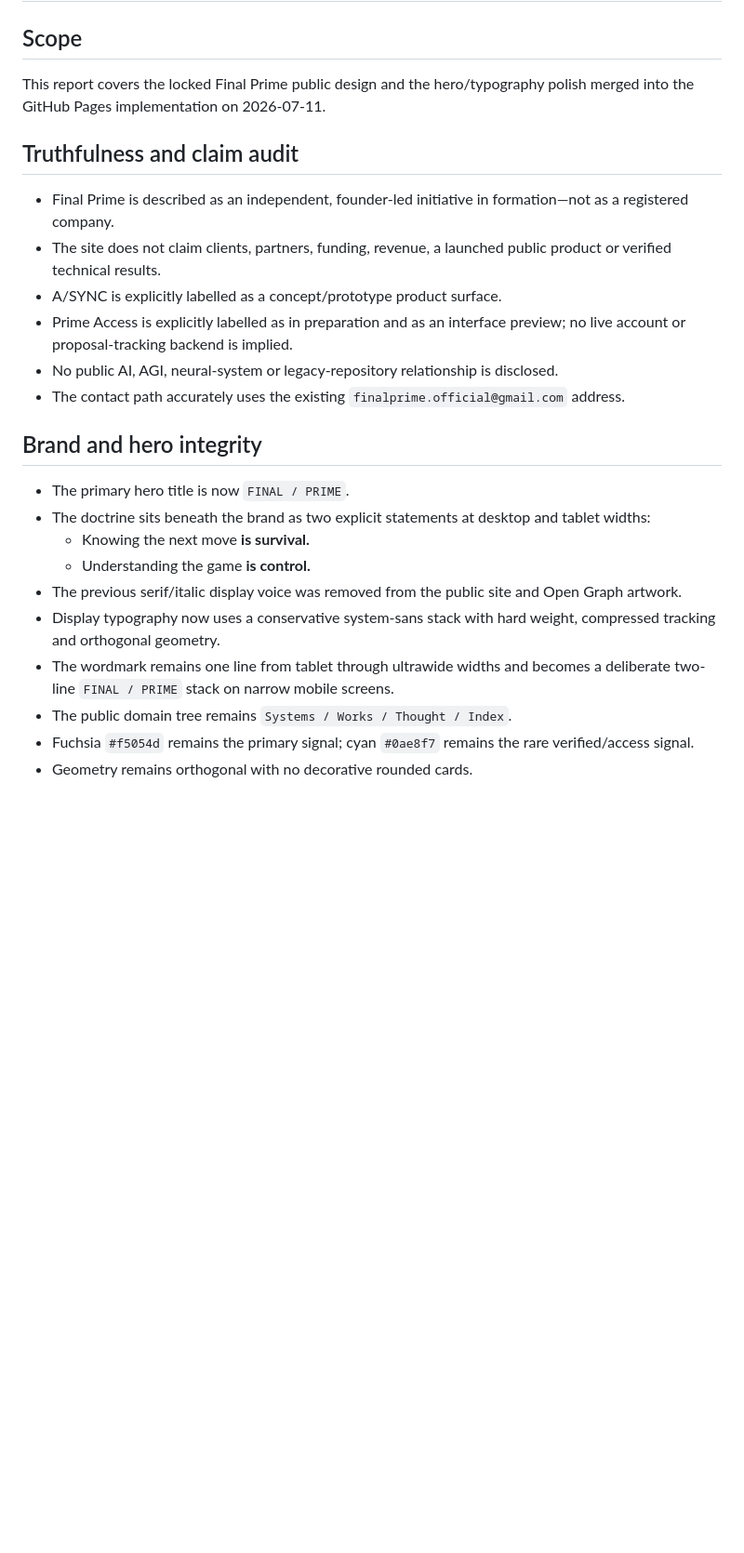
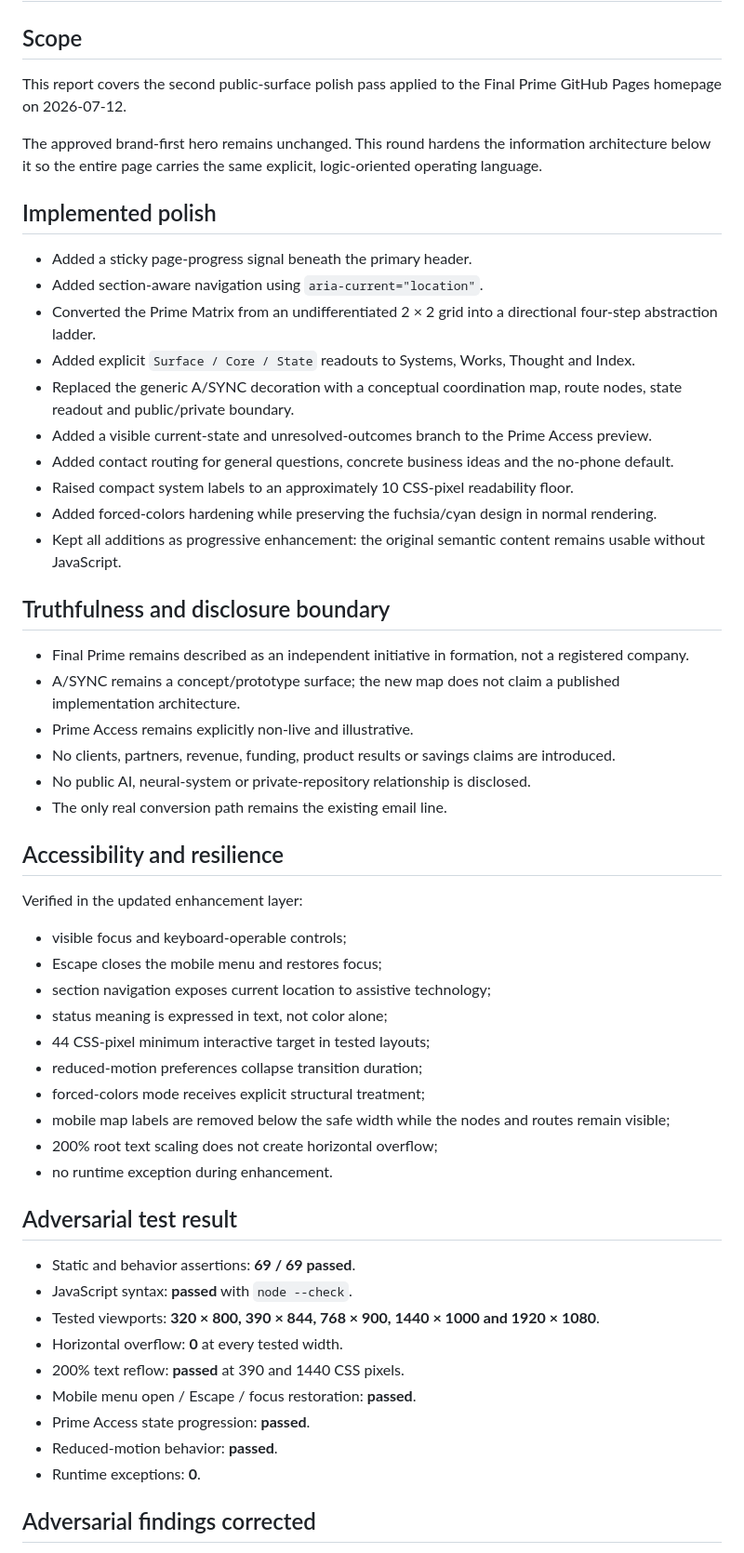
Before and after one commit to Final-Prime/final-prime.github.io, a Markdown page: docs/quality-report.md, the part around one of its changes. Shown at 93% size. Rendered like a GitHub page; blank space fills up the shorter version.

```diff
--- a/docs/quality-report.md
+++ b/docs/quality-report.md
@@ -2,26 +2,58 @@
 
 ## Scope
 
-This report covers the locked Final Prime public design and the hero/typography polish merged into the GitHub Pages implementation on 2026-07-11.
+This report covers the second public-surface polish pass applied to the Final Prime GitHub Pages homepage on 2026-07-12.
 
-## Truthfulness and claim audit
+The approved brand-first hero remains unchanged. This round hardens the information architecture below it so the entire page carries the same explicit, logic-oriented operating language.
 
-- Final Prime is described as an independent, founder-led initiative in formation—not as a registered company.
-- The site does not claim clients, partners, funding, revenue, a launched public product or verified technical results.
-- A/SYNC is explicitly labelled as a concept/prototype product surface.
-- Prime Access is explicitly labelled as in preparation and as an interface preview; no live account or proposal-tracking backend is implied.
-- No public AI, AGI, neural-system or legacy-repository relationship is disclosed.
-- The contact path accurately uses the existing `finalprime.official@gmail.com` address.
+## Implemented polish
 
-## Brand and hero integrity
+- Added a sticky page-progress signal beneath the primary header.
+- Added section-aware navigation using `aria-current="location"`.
+- Converted the Prime Matrix from an undifferentiated 2 × 2 grid into a directional four-step abstraction ladder.
+- Added explicit `Surface / Core / State` readouts to Systems, Works, Thought and Index.
+- Replaced the generic A/SYNC decoration with a conceptual coordination map, route nodes, state readout and public/private boundary.
+- Added a visible current-state and unresolved-outcomes branch to the Prime Access preview.
+- Added contact routing for general questions, concrete business ideas and the no-phone default.
+- Raised compact system labels to an approximately 10 CSS-pixel readability floor.
+- Added forced-colors hardening while preserving the fuchsia/cyan design in normal rendering.
+- Kept all additions as progressive enhancement: the original semantic content remains usable without JavaScript.
 
-- The primary hero title is now `FINAL / PRIME`.
-- The doctrine sits beneath the brand as two explicit statements at desktop and tablet widths:
-  - Knowing the next move **is survival.**
-  - Understanding the game **is control.**
-- The previous serif/italic display voice was removed from the public site and Open Graph artwork.
-- Display typography now uses a conservative system-sans stack with hard weight, compressed tracking and orthogonal geometry.
-- The wordmark remains one line from tablet through ultrawide widths and becomes a deliberate two-line `FINAL / PRIME` stack on narrow mobile screens.
-- The public domain tree remains `Systems / Works / Thought / Index`.
-- Fuchsia `#f5054d` remains the primary signal; cyan `#0ae8f7` remains the rare verified/access signal.
-- Geometry remains orthogonal with no decorative rounded cards.
+## Truthfulness and disclosure boundary
+
+- Final Prime remains described as an independent initiative in formation, not a registered company.
+- A/SYNC remains a concept/prototype surface; the new map does not claim a published implementation architecture.
+- Prime Access remains explicitly non-live and illustrative.
+- No clients, partners, revenue, funding, product results or savings claims are introduced.
+- No public AI, neural-system or private-repository relationship is disclosed.
+- The only real conversion path remains the existing email line.
+
+## Accessibility and resilience
+
+Verified in the updated enhancement layer:
+
+- visible focus and keyboard-operable controls;
+- Escape closes the mobile menu and restores focus;
+- section navigation exposes current location to assistive technology;
+- status meaning is expressed in text, not color alone;
+- 44 CSS-pixel minimum interactive target in tested layouts;
+- reduced-motion preferences collapse transition duration;
+- forced-colors mode receives explicit structural treatment;
+- mobile map labels are removed below the safe width while the nodes and routes remain visible;
+- 200% root text scaling does not create horizontal overflow;
+- no runtime exception during enhancement.
+
+## Adversarial test result
+
+- Static and behavior assertions: **69 / 69 passed**.
+- JavaScript syntax: **passed** with `node --check`.
+- Tested viewports: **320 × 800, 390 × 844, 768 × 900, 1440 × 1000 and 1920 × 1080**.
+- Horizontal overflow: **0** at every tested width.
+- 200% text reflow: **passed** at 390 and 1440 CSS pixels.
+- Mobile menu open / Escape / focus restoration: **passed**.
+- Prime Access state progression: **passed**.
+- Reduced-motion behavior: **passed**.
+- Runtime exceptions: **0**.
+
+## Adversarial findings corrected
+
```
Also changed, not shown: other parts of docs/quality-report.md (+16 -60 lines).
